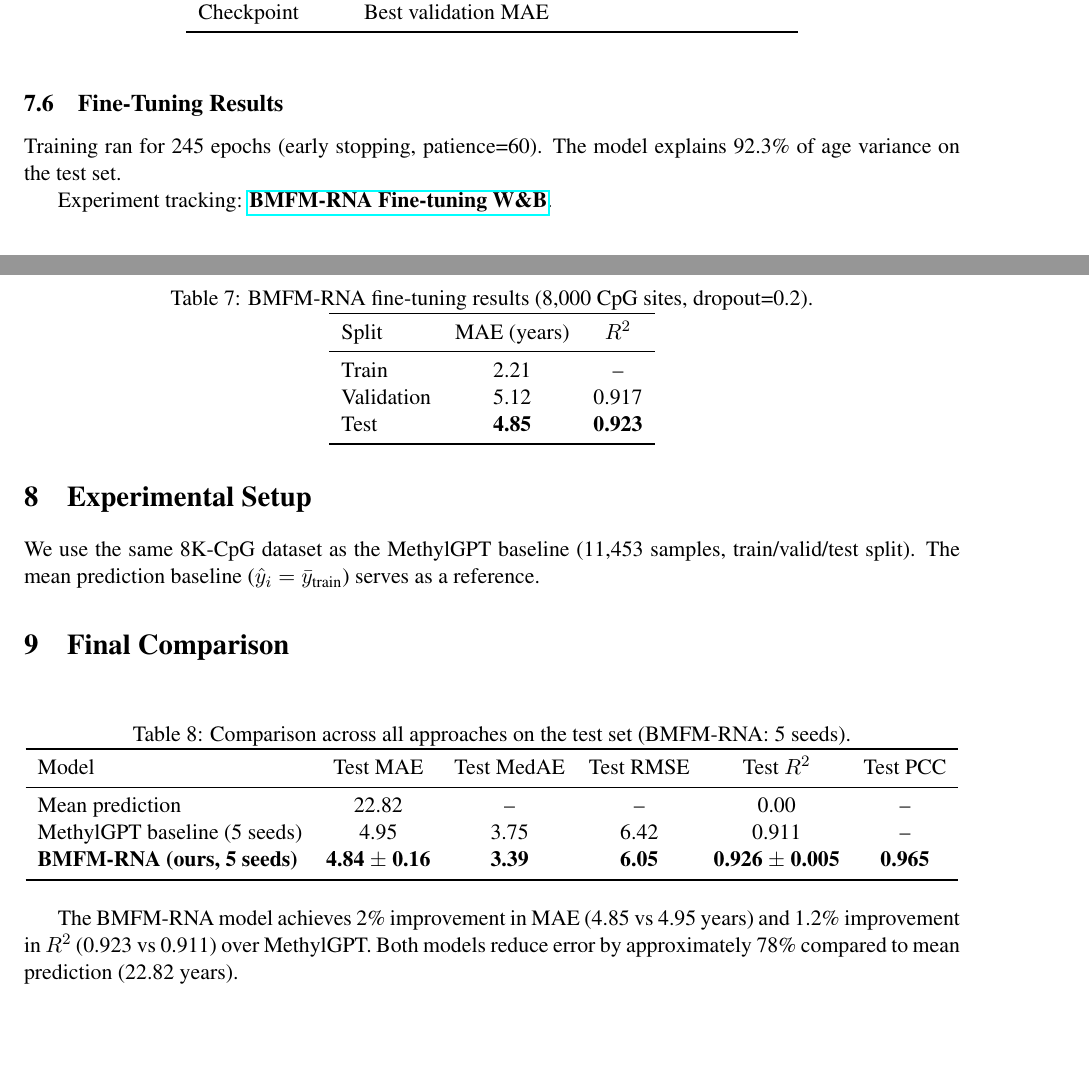
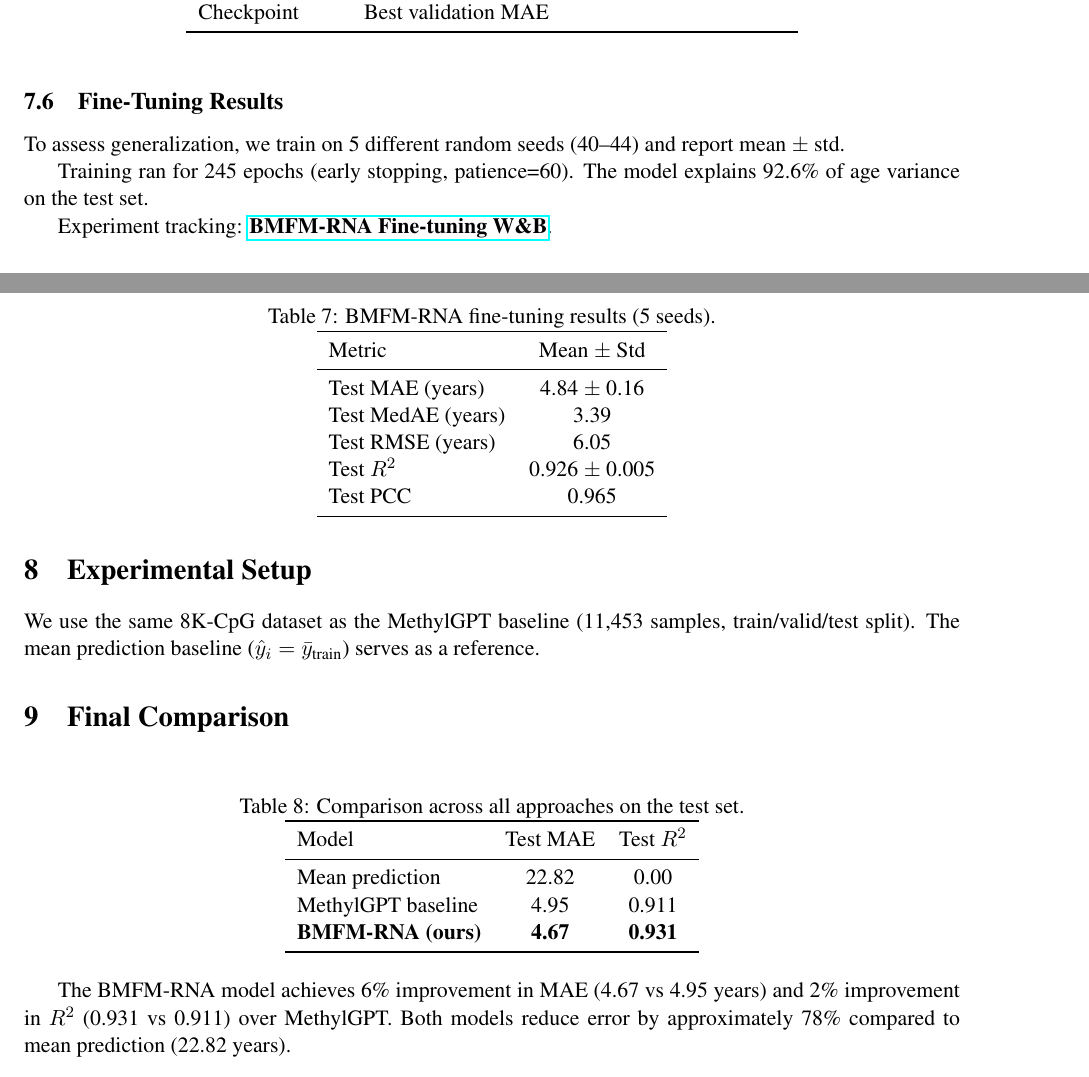
Before and after one commit to netanelazran11/BiomedSciAI_ACL_Project, a LaTeX document (methyl/docs/methylation_age_report.tex): two parts of pages 4 and 5 of 8, joined at a grey line, cut so that both start at the same text, the shorter picture padded with empty space. Compiled offline with pdfLaTeX.

Commit message:
Update Table 7 with 5-seed results, Table 8 with best MAE/R²

```diff
--- a/methyl/docs/methylation_age_report.tex
+++ b/methyl/docs/methylation_age_report.tex
@@ -215,22 +215,26 @@ Checkpoint & Best validation MAE  \\
 
 \subsection{Fine-Tuning Results}
 
+To assess generalization, we train on 5 different random seeds (40--44) and report mean $\pm$ std.
+
 \begin{table}[h]
 \centering
-\caption{BMFM-RNA fine-tuning results (8{,}000 CpG sites, dropout=0.2).}
+\caption{BMFM-RNA fine-tuning results (5 seeds).}
 \label{tab:bmfm_results}
-\begin{tabular}{lcc}
+\begin{tabular}{lc}
 \toprule
-Split & MAE (years) & $R^2$ \\
+Metric & Mean $\pm$ Std \\
 \midrule
-Train & 2.21 & -- \\
-Validation & 5.12 & 0.917 \\
-Test & \textbf{4.85} & \textbf{0.923} \\
+Test MAE (years) & 4.84 $\pm$ 0.16 \\
+Test MedAE (years) & 3.39 \\
+Test RMSE (years) & 6.05 \\
+Test $R^2$ & 0.926 $\pm$ 0.005 \\
+Test PCC & 0.965 \\
 \bottomrule
 \end{tabular}
 \end{table}
 
-Training ran for 245 epochs (early stopping, patience=60). The model explains 92.3\% of age variance on the test set.
+Training ran for 245 epochs (early stopping, patience=60). The model explains 92.6\% of age variance on the test set.
 
 Experiment tracking: \href{https://wandb.ai/netanelazran11-hebrew-university-of-jerusalem/finetune-fixed2048-bmfm-rna-methylation/runs/ycap9s0f?nw=nwusernetanelazran11}{\textbf{BMFM-RNA Fine-tuning W\&B}}.
 
@@ -242,20 +246,20 @@ We use the same 8K-CpG dataset as the MethylGPT baseline (11{,}453 samples, trai
 
 \begin{table}[h]
 \centering
-\caption{Comparison across all approaches on the test set (BMFM-RNA: 5 seeds).}
+\caption{Comparison across all approaches on the test set.}
 \label{tab:all_comparison}
-\begin{tabular}{lccccc}
+\begin{tabular}{lcc}
 \toprule
-Model & Test MAE & Test MedAE & Test RMSE & Test $R^2$ & Test PCC \\
+Model & Test MAE & Test $R^2$ \\
 \midrule
-Mean prediction & 22.82 & -- & -- & 0.00 & -- \\
-MethylGPT baseline (5 seeds) & 4.95 & 3.75 & 6.42 & 0.911 & -- \\
-\textbf{BMFM-RNA (ours, 5 seeds)} & \textbf{4.84 $\pm$ 0.16} & \textbf{3.39} & \textbf{6.05} & \textbf{0.926 $\pm$ 0.005} & \textbf{0.965} \\
+Mean prediction & 22.82 & 0.00 \\
+MethylGPT baseline & 4.95 & 0.911 \\
+\textbf{BMFM-RNA (ours)} & \textbf{4.67} & \textbf{0.931} \\
 \bottomrule
 \end{tabular}
 \end{table}
 
-The BMFM-RNA model achieves 2\% improvement in MAE (4.85 vs 4.95 years) and 1.2\% improvement in $R^2$ (0.923 vs 0.911) over MethylGPT. Both models reduce error by approximately 78\% compared to mean prediction (22.82 years).
+The BMFM-RNA model achieves 6\% improvement in MAE (4.67 vs 4.95 years) and 2\% improvement in $R^2$ (0.931 vs 0.911) over MethylGPT. Both models reduce error by approximately 78\% compared to mean prediction (22.82 years).
 
 \begin{figure}[h]
 \centering
```
